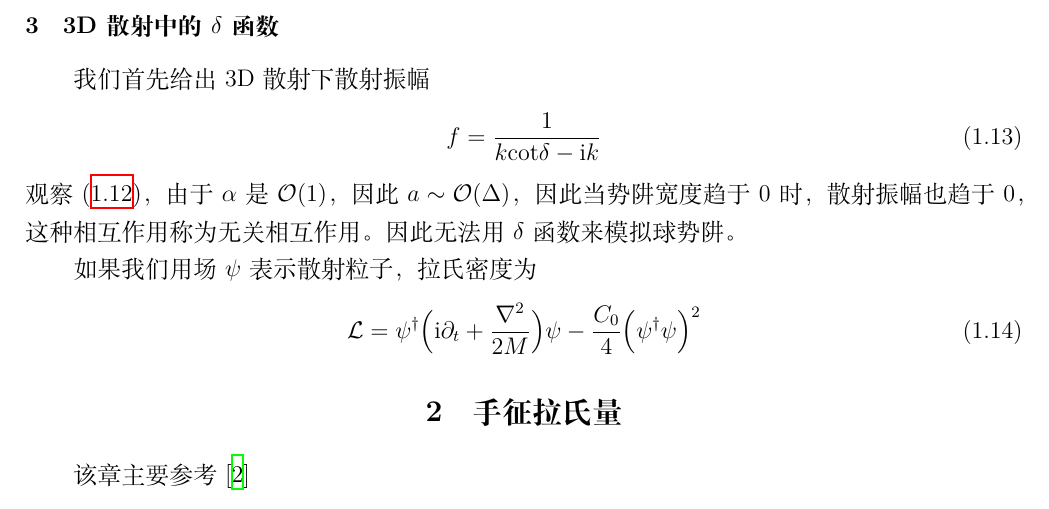
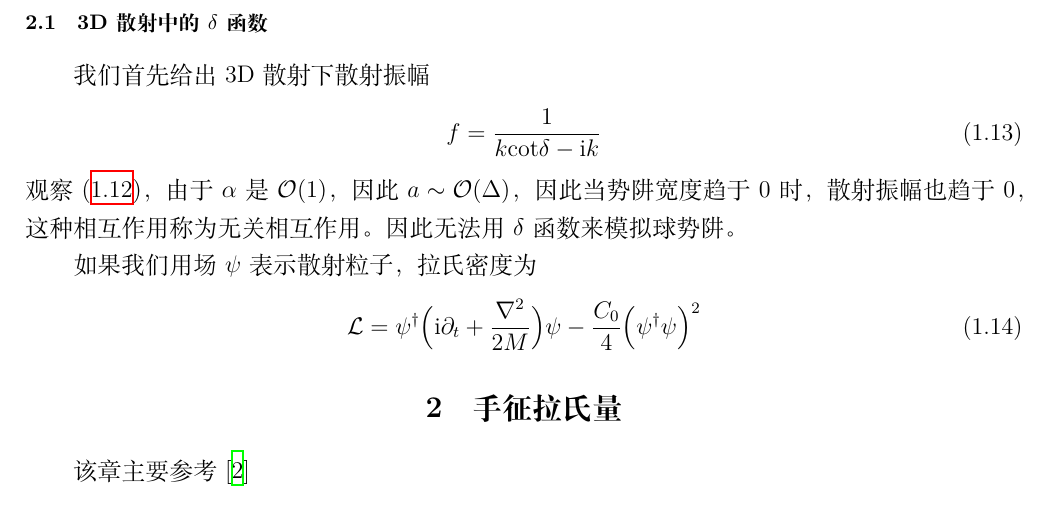
Before and after one commit to XuWang64/ChPT_memo, a LaTeX document (ChPT.tex): part of page 4 of 5, cut so that both start at the same text. Compiled offline with XeLaTeX.

Commit message:
修正输入错误

```diff
--- a/ChPT.tex
+++ b/ChPT.tex
@@ -194,7 +194,7 @@
 
 可以看到，势$\alpha$随散射长度$a$的变化，当$\alpha_c=(2n+1)\pi/2$时，$a$出现奇异性，对应着束缚态的出现。
 
-\subsection{3D散射中的$\delta$函数}
+\subsubsection{3D散射中的$\delta$函数}
 
 我们首先给出3D散射下散射振幅
 \begin{align}
```
Also changed, not shown: ChPT.pdf, 4 other files.
